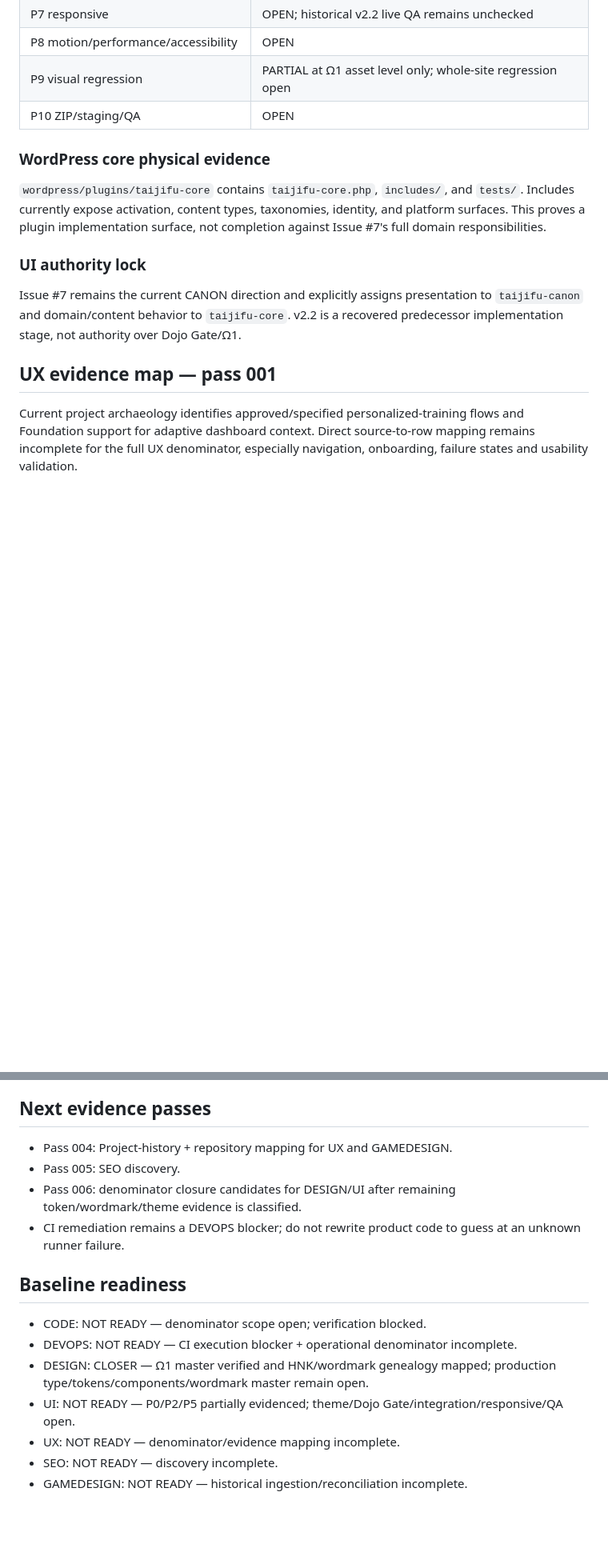
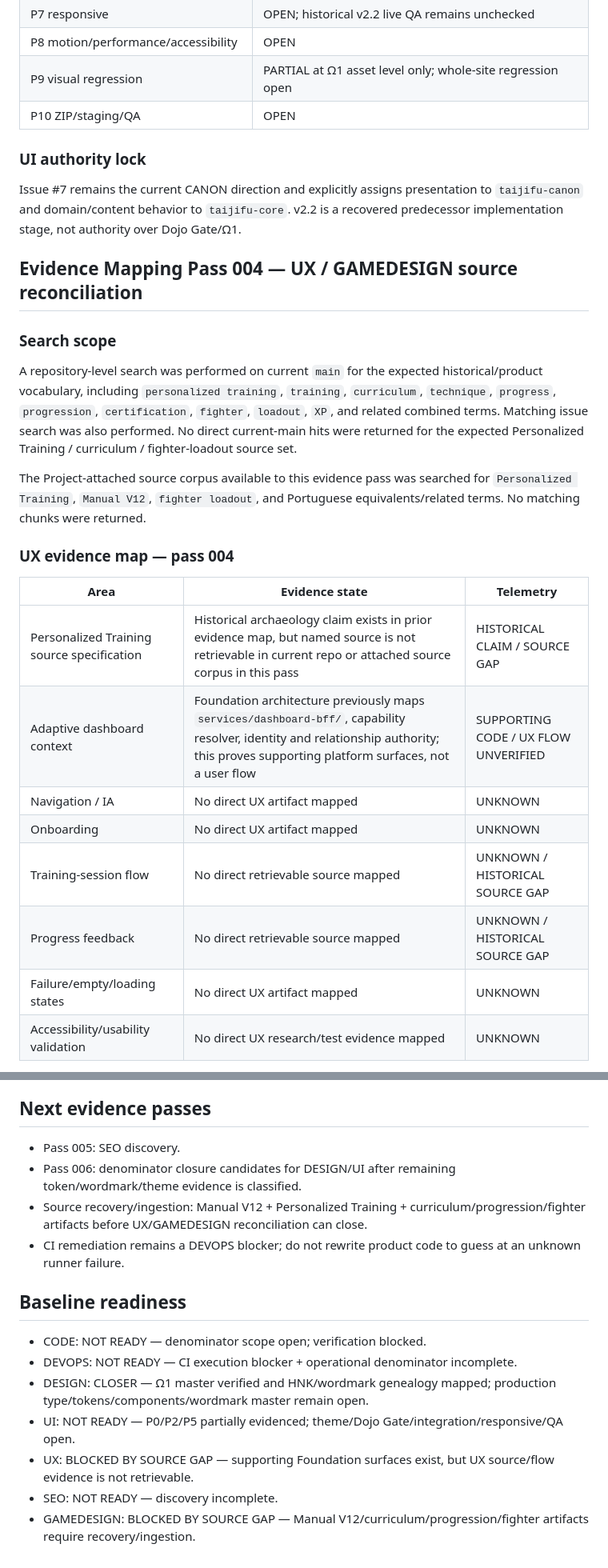
Before and after one commit to tehknesolutions/TAIJIFU-SITE, a Markdown page: docs/project/TAIJIFU-EVIDENCE-MAP-v0.1.md, 2 parts joined by grey strips. Shown at 80% size. Rendered like a GitHub page; blank space fills up the shorter version.

```diff
--- a/docs/project/TAIJIFU-EVIDENCE-MAP-v0.1.md
+++ b/docs/project/TAIJIFU-EVIDENCE-MAP-v0.1.md
@@ -94,11 +92,25 @@ Issue #3 cites local source commit `8097238`, but that SHA is not resolvable in
 | P9 visual regression | PARTIAL at Ω1 asset level only; whole-site regression open |
 | P10 ZIP/staging/QA | OPEN |
 
-### WordPress core physical evidence
-`wordpress/plugins/taijifu-core` contains `taijifu-core.php`, `includes/`, and `tests/`. Includes currently expose activation, content types, taxonomies, identity, and platform surfaces. This proves a plugin implementation surface, not completion against Issue #7's full domain responsibilities.
-
 ### UI authority lock
 Issue #7 remains the current CANON direction and explicitly assigns presentation to `taijifu-canon` and domain/content behavior to `taijifu-core`. v2.2 is a recovered predecessor implementation stage, not authority over Dojo Gate/Ω1.
 
-## UX evidence map — pass 001
-Current project archaeology identifies approved/specified personalized-training flows and Foundation support for adaptive dashboard context. Direct source-to-row mapping remains incomplete for the full UX denominator, especially navigation, onboarding, failure states and usability validation.
+## Evidence Mapping Pass 004 — UX / GAMEDESIGN source reconciliation
+
+### Search scope
+A repository-level search was performed on current `main` for the expected historical/product vocabulary, including `personalized training`, `training`, `curriculum`, `technique`, `progress`, `progression`, `certification`, `fighter`, `loadout`, `XP`, and related combined terms. Matching issue search was also performed. No direct current-main hits were returned for the expected Personalized Training / curriculum / fighter-loadout source set.
+
+The Project-attached source corpus available to this evidence pass was searched for `Personalized Training`, `Manual V12`, `fighter loadout`, and Portuguese equivalents/related terms. No matching chunks were returned.
+
+### UX evidence map — pass 004
+| Area | Evidence state | Telemetry |
+|---|---|---|
+| Personalized Training source specification | Historical archaeology claim exists in prior evidence map, but named source is not retrievable in current repo or attached source corpus in this pass | HISTORICAL CLAIM / SOURCE GAP |
+| Adaptive dashboard context | Foundation architecture previously maps `services/dashboard-bff/`, capability resolver, identity and relationship authority; this proves supporting platform surfaces, not a user flow | SUPPORTING CODE / UX FLOW UNVERIFIED |
+| Navigation / IA | No direct UX artifact mapped | UNKNOWN |
+| Onboarding | No direct UX artifact mapped | UNKNOWN |
+| Training-session flow | No direct retrievable source mapped | UNKNOWN / HISTORICAL SOURCE GAP |
+| Progress feedback | No direct retrievable source mapped | UNKNOWN / HISTORICAL SOURCE GAP |
+| Failure/empty/loading states | No direct UX artifact mapped | UNKNOWN |
+| Accessibility/usability validation | No direct UX research/test evidence mapped | UNKNOWN |
+
@@ -122,8 +162,8 @@ Historical Project evidence identifies curriculum/technique/progression/certific
 
 ## Next evidence passes
-- Pass 004: Project-history + repository mapping for UX and GAMEDESIGN.
 - Pass 005: SEO discovery.
 - Pass 006: denominator closure candidates for DESIGN/UI after remaining token/wordmark/theme evidence is classified.
+- Source recovery/ingestion: Manual V12 + Personalized Training + curriculum/progression/fighter artifacts before UX/GAMEDESIGN reconciliation can close.
 - CI remediation remains a DEVOPS blocker; do not rewrite product code to guess at an unknown runner failure.
 
 ## Baseline readiness
@@ -131,6 +171,6 @@ Historical Project evidence identifies curriculum/technique/progression/certific
 - DEVOPS: NOT READY — CI execution blocker + operational denominator incomplete.
 - DESIGN: CLOSER — Ω1 master verified and HNK/wordmark genealogy mapped; production type/tokens/components/wordmark master remain open.
 - UI: NOT READY — P0/P2/P5 partially evidenced; theme/Dojo Gate/integration/responsive/QA open.
-- UX: NOT READY — denominator/evidence mapping incomplete.
+- UX: BLOCKED BY SOURCE GAP — supporting Foundation surfaces exist, but UX source/flow evidence is not retrievable.
 - SEO: NOT READY — discovery incomplete.
-- GAMEDESIGN: NOT READY — historical ingestion/reconciliation incomplete.
+- GAMEDESIGN: BLOCKED BY SOURCE GAP — Manual V12/curriculum/progression/fighter artifacts require recovery/ingestion.
```
Also changed, not shown: other parts of docs/project/TAIJIFU-EVIDENCE-MAP-v0.1.md (+37 -11 lines).
